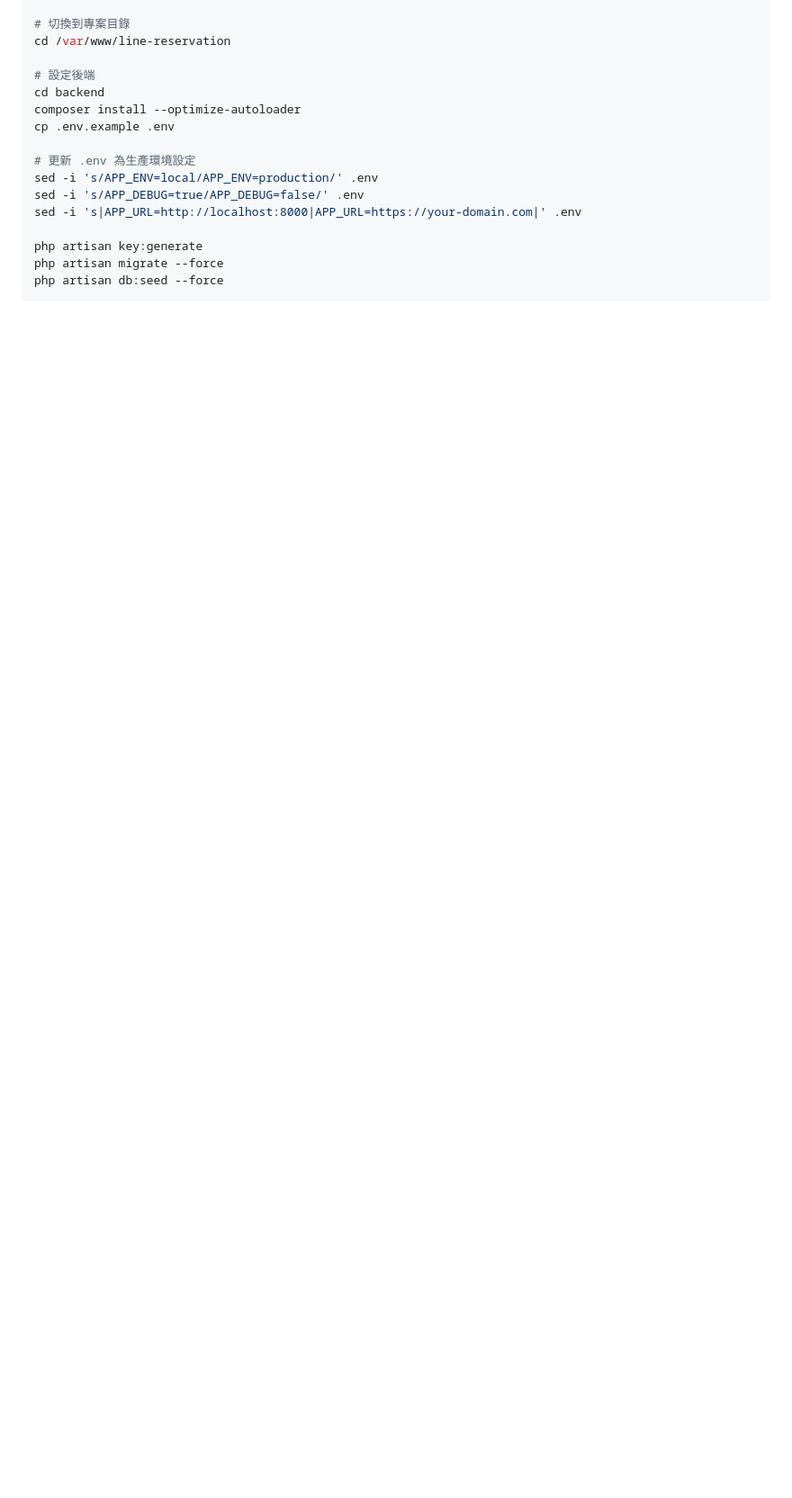
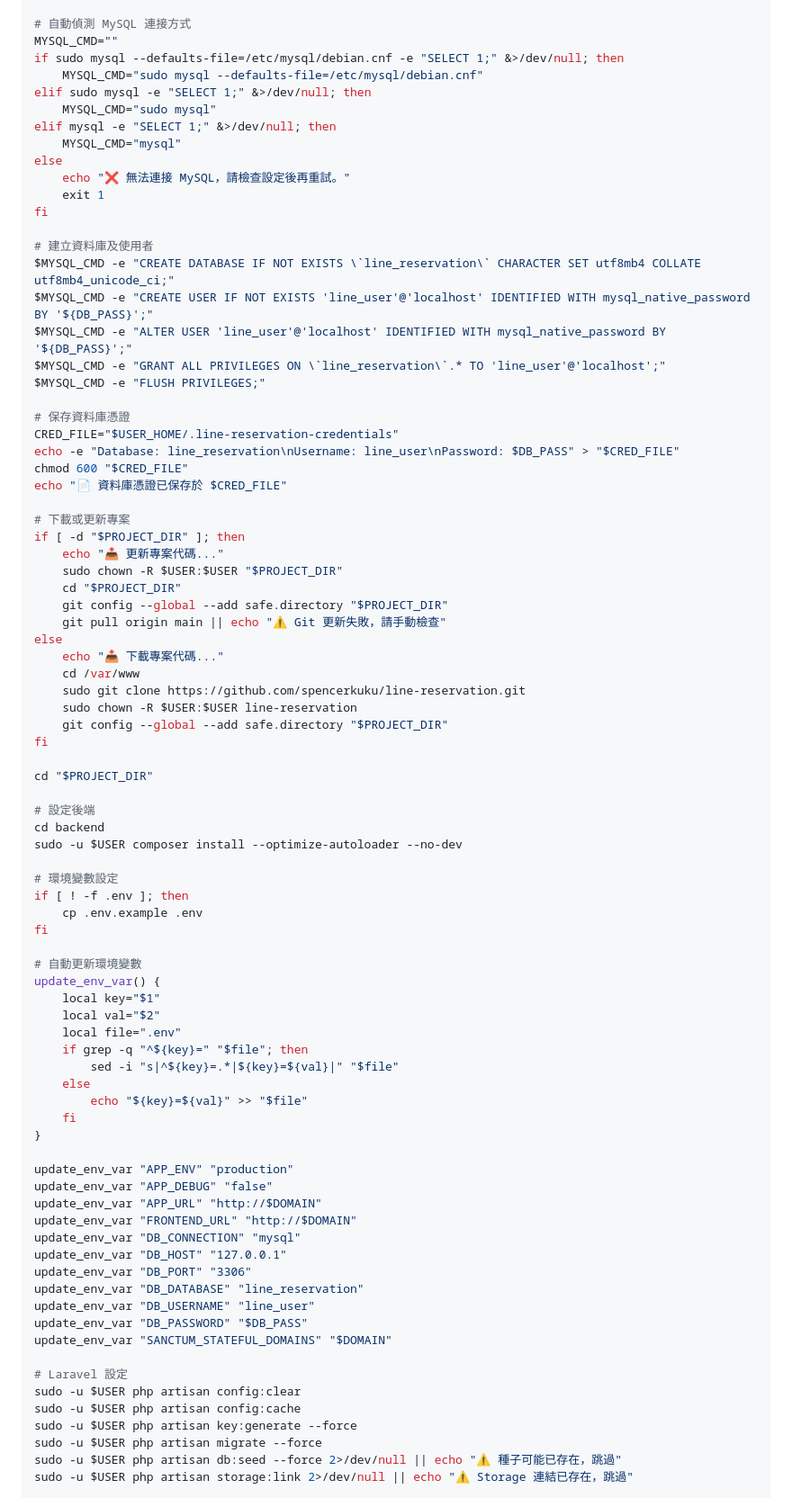
Before and after one commit to spencerkuku/line-reservation, a Markdown page: Deploy.md, the part around the change printed below. Shown: that part at 90% size. Rendered like a GitHub page; blank space fills up the shorter version.

```diff
--- a/Deploy.md
+++ b/Deploy.md
@@ -235,20 +265,87 @@ sudo mysql -e "FLUSH PRIVILEGES;"
 
-# 切換到專案目錄
-cd /var/www/line-reservation
+# 自動偵測 MySQL 連接方式
+MYSQL_CMD=""
+if sudo mysql --defaults-file=/etc/mysql/debian.cnf -e "SELECT 1;" &>/dev/null; then
+    MYSQL_CMD="sudo mysql --defaults-file=/etc/mysql/debian.cnf"
+elif sudo mysql -e "SELECT 1;" &>/dev/null; then
+    MYSQL_CMD="sudo mysql"
+elif mysql -e "SELECT 1;" &>/dev/null; then
+    MYSQL_CMD="mysql"
+else
+    echo "❌ 無法連接 MySQL，請檢查設定後再重試。"
+    exit 1
+fi
+
+# 建立資料庫及使用者
+$MYSQL_CMD -e "CREATE DATABASE IF NOT EXISTS \`line_reservation\` CHARACTER SET utf8mb4 COLLATE utf8mb4_unicode_ci;"
+$MYSQL_CMD -e "CREATE USER IF NOT EXISTS 'line_user'@'localhost' IDENTIFIED WITH mysql_native_password BY '${DB_PASS}';"
+$MYSQL_CMD -e "ALTER USER 'line_user'@'localhost' IDENTIFIED WITH mysql_native_password BY '${DB_PASS}';"
+$MYSQL_CMD -e "GRANT ALL PRIVILEGES ON \`line_reservation\`.* TO 'line_user'@'localhost';"
+$MYSQL_CMD -e "FLUSH PRIVILEGES;"
+
+# 保存資料庫憑證
+CRED_FILE="$USER_HOME/.line-reservation-credentials"
+echo -e "Database: line_reservation\nUsername: line_user\nPassword: $DB_PASS" > "$CRED_FILE"
+chmod 600 "$CRED_FILE"
+echo "📄 資料庫憑證已保存於 $CRED_FILE"
+
+# 下載或更新專案
+if [ -d "$PROJECT_DIR" ]; then
+    echo "📥 更新專案代碼..."
+    sudo chown -R $USER:$USER "$PROJECT_DIR"
+    cd "$PROJECT_DIR"
+    git config --global --add safe.directory "$PROJECT_DIR"
+    git pull origin main || echo "⚠️ Git 更新失敗，請手動檢查"
+else
+    echo "📥 下載專案代碼..."
+    cd /var/www
+    sudo git clone https://github.com/spencerkuku/line-reservation.git
+    sudo chown -R $USER:$USER line-reservation
+    git config --global --add safe.directory "$PROJECT_DIR"
+fi
+
+cd "$PROJECT_DIR"
 
 # 設定後端
 cd backend
-composer install --optimize-autoloader
-cp .env.example .env
+sudo -u $USER composer install --optimize-autoloader --no-dev
 
-# 更新 .env 為生產環境設定
-sed -i 's/APP_ENV=local/APP_ENV=production/' .env
-sed -i 's/APP_DEBUG=true/APP_DEBUG=false/' .env
-sed -i 's|APP_URL=http://localhost:8000|APP_URL=https://your-domain.com|' .env
+# 環境變數設定
+if [ ! -f .env ]; then
+    cp .env.example .env
+fi
 
-php artisan key:generate
-php artisan migrate --force
-php artisan db:seed --force
+# 自動更新環境變數
+update_env_var() {
+    local key="$1"
+    local val="$2"
+    local file=".env"
+    if grep -q "^${key}=" "$file"; then
+        sed -i "s|^${key}=.*|${key}=${val}|" "$file"
+    else
+        echo "${key}=${val}" >> "$file"
+    fi
+}
+
+update_env_var "APP_ENV" "production"
+update_env_var "APP_DEBUG" "false"
+update_env_var "APP_URL" "http://$DOMAIN"
+update_env_var "FRONTEND_URL" "http://$DOMAIN"
+update_env_var "DB_CONNECTION" "mysql"
+update_env_var "DB_HOST" "127.0.0.1"
+update_env_var "DB_PORT" "3306"
+update_env_var "DB_DATABASE" "line_reservation"
+update_env_var "DB_USERNAME" "line_user"
+update_env_var "DB_PASSWORD" "$DB_PASS"
+update_env_var "SANCTUM_STATEFUL_DOMAINS" "$DOMAIN"
+
+# Laravel 設定
+sudo -u $USER php artisan config:clear
+sudo -u $USER php artisan config:cache
+sudo -u $USER php artisan key:generate --force
+sudo -u $USER php artisan migrate --force
+sudo -u $USER php artisan db:seed --force 2>/dev/null || echo "⚠️ 種子可能已存在，跳過"
+sudo -u $USER php artisan storage:link 2>/dev/null || echo "⚠️ Storage 連結已存在，跳過"
 
 # 設定前端
 cd ../frontend
```
Also changed, not shown: other parts of Deploy.md (+119 -61 lines).
